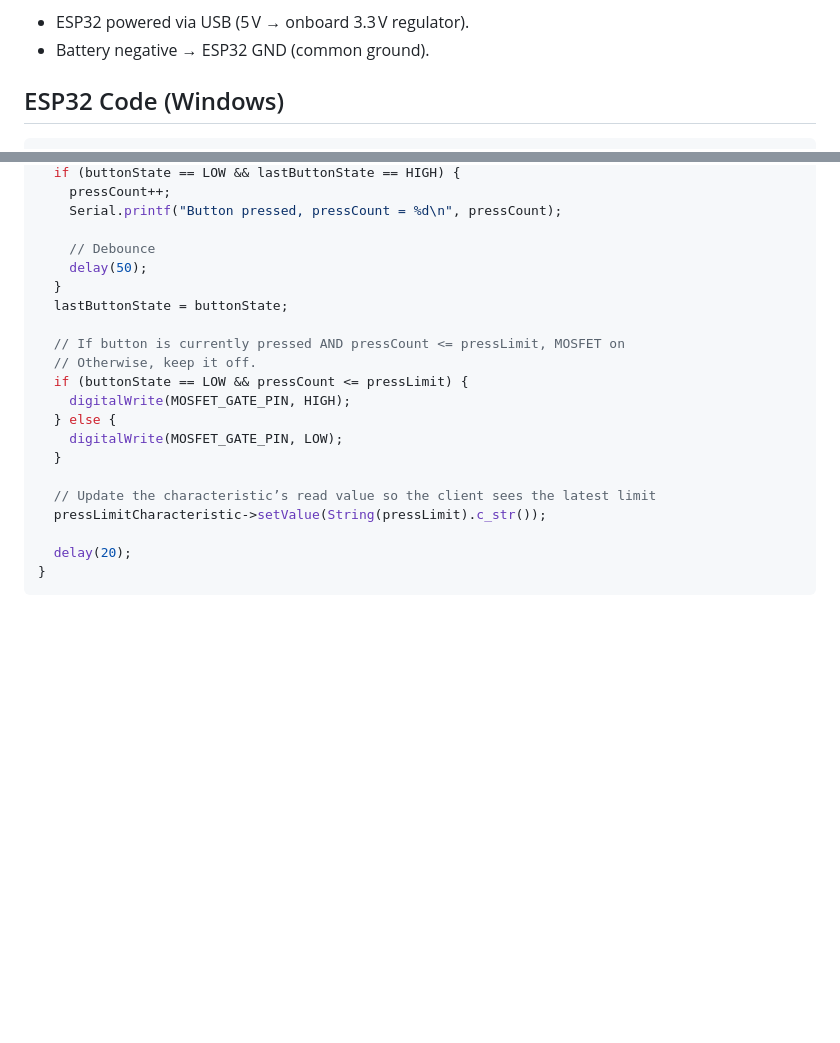
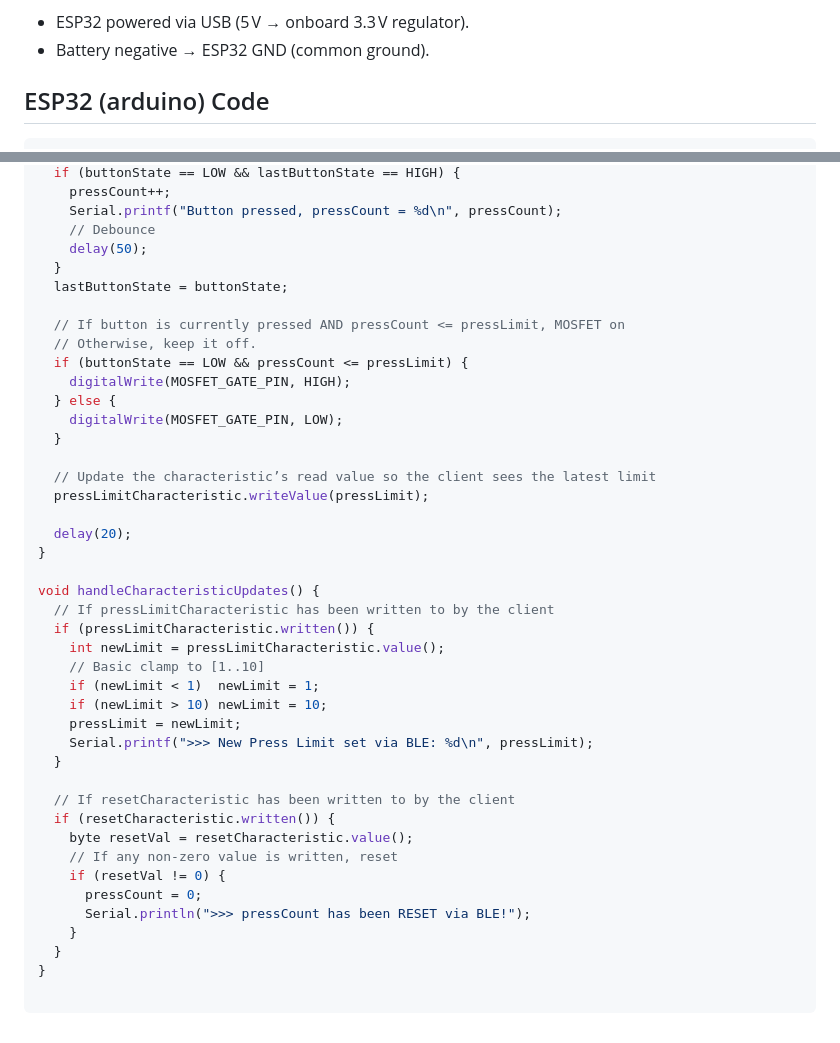
Before and after one commit to paladinic/esp32_test, a Markdown page: README.md, 2 parts joined by grey strips. GitHub-like rendering; blank space fills up the shorter version.

````diff
--- a/README.md
+++ b/README.md
@@ -23,5 +23,6 @@ Power
 - Battery negative → ESP32 GND (common ground).
 
 
-## ESP32 Code (Windows)
+## ESP32 (arduino) Code
+
 ```cpp
@@ -129,7 +99,6 @@ void loop() {
   if (buttonState == LOW && lastButtonState == HIGH) {
     pressCount++;
     Serial.printf("Button pressed, pressCount = %d\n", pressCount);
-
     // Debounce
     delay(50);
   }
@@ -144,8 +113,31 @@ void loop() {
   }
 
   // Update the characteristic’s read value so the client sees the latest limit
-  pressLimitCharacteristic->setValue(String(pressLimit).c_str());
+  pressLimitCharacteristic.writeValue(pressLimit);
 
   delay(20);
 }
+
+void handleCharacteristicUpdates() {
+  // If pressLimitCharacteristic has been written to by the client
+  if (pressLimitCharacteristic.written()) {
+    int newLimit = pressLimitCharacteristic.value();
+    // Basic clamp to [1..10]
+    if (newLimit < 1)  newLimit = 1;
+    if (newLimit > 10) newLimit = 10;
+    pressLimit = newLimit;
+    Serial.printf(">>> New Press Limit set via BLE: %d\n", pressLimit);
+  }
+
+  // If resetCharacteristic has been written to by the client
+  if (resetCharacteristic.written()) {
+    byte resetVal = resetCharacteristic.value();
+    // If any non-zero value is written, reset
+    if (resetVal != 0) {
+      pressCount = 0;
+      Serial.println(">>> pressCount has been RESET via BLE!");
+    }
+  }
+}
+
 ```
````
Also changed, not shown: other parts of README.md (+38 -69 lines).
